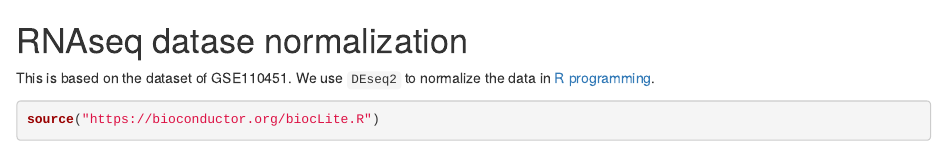
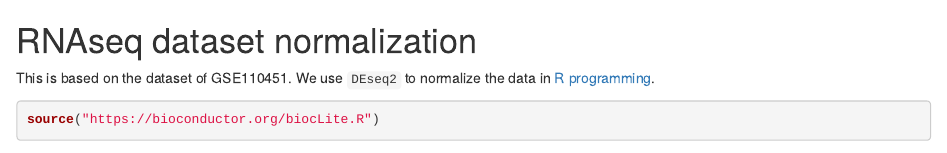
Before and after one commit to lethesea/Targeting-calcium-signaling-in-bone-micrometastases, an R Markdown document (RNAseq dataset normalization.Rmd): the page in a window 1100 px wide, from its top. Rendered offline with R 4.5, knitr and Pandoc, with nearby package versions; some code elsewhere in the file could not run offline.

Commit message:
Update RNAseq dataset normalization.Rmd

```diff
--- a/RNAseq dataset normalization.Rmd
+++ b/RNAseq dataset normalization.Rmd
@@ -1,4 +1,4 @@
-# RNAseq datase normalization
+# RNAseq dataset normalization
 
 This is based on the dataset of GSE110451. We use `DEseq2` to normalize the data in [R programming](https://www.r-project.org/).
 
```
Also changed, not shown: RNAseq dataset normalization.Rmd (2 more changed lines).
